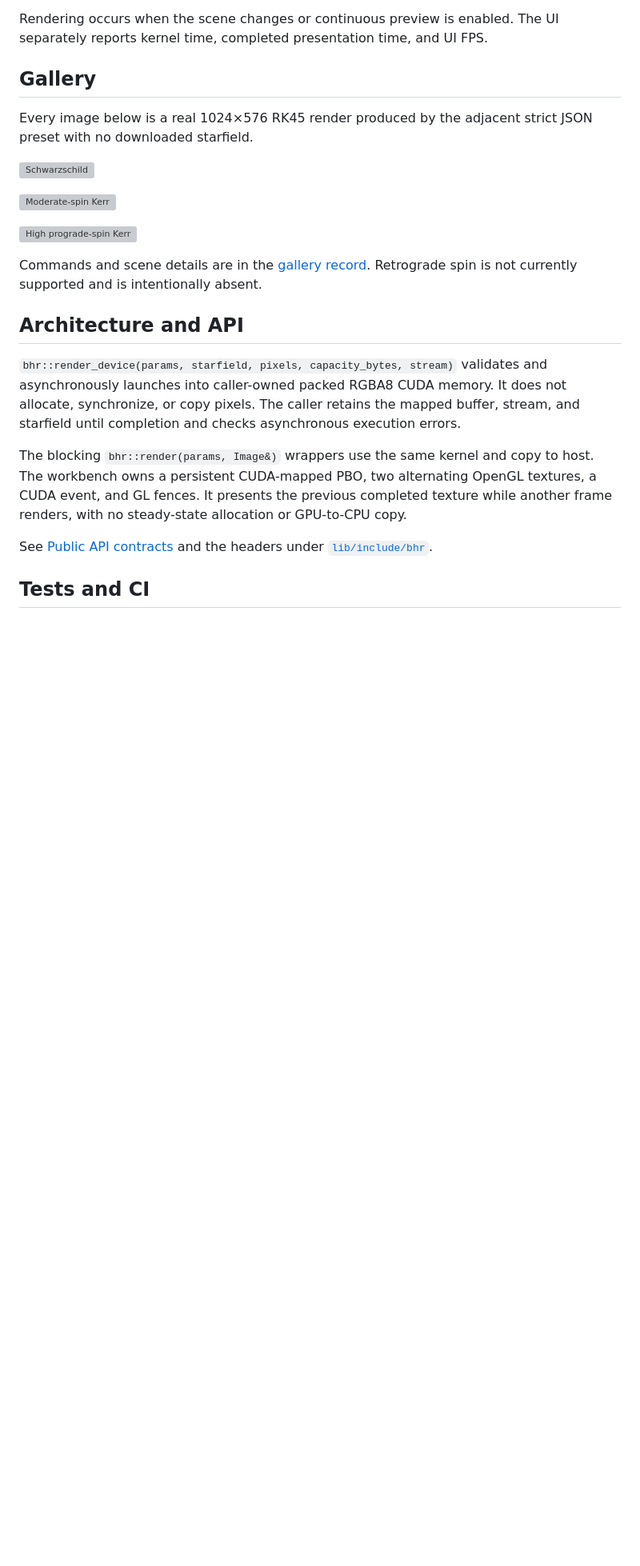
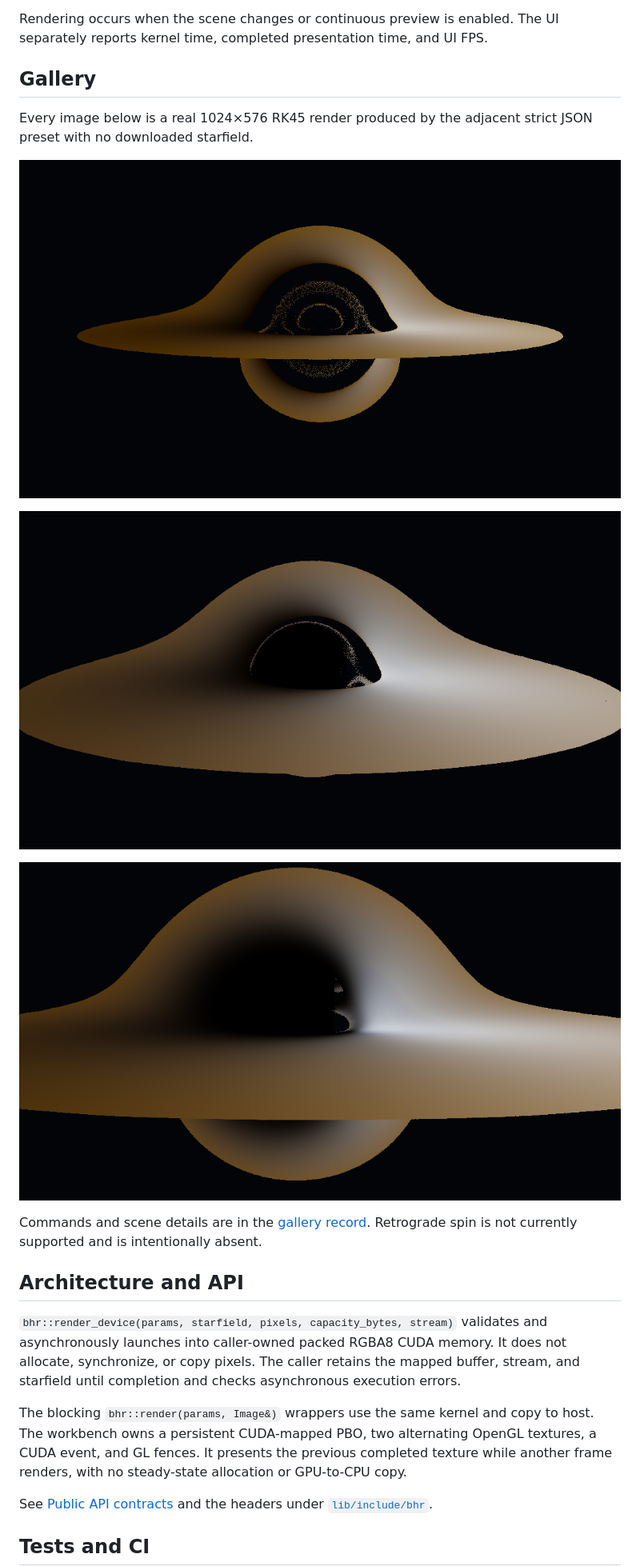
Before and after one commit to Blakethefn/blackhole-renderer, a Markdown page: README.md, the part around the change printed below. Shown: that part at 80% size. Rendered like a GitHub page; pictures changed too: gallery/kerr-high-prograde.png (added), gallery/kerr-moderate.png (added), gallery/schwarzschild.png (added); blank space fills up the shorter version; grey boxes are pictures that could not be loaded.

Commit message:
docs: track gallery outside ignored docs

```diff
--- a/README.md
+++ b/README.md
@@ -299,9 +299,9 @@ UI separately reports kernel time, completed presentation time, and UI FPS.
 Every image below is a real 1024×576 RK45 render produced by the adjacent strict
 JSON preset with no downloaded starfield.
 
-[![Schwarzschild](docs/gallery/schwarzschild.png)](presets/gallery/schwarzschild.json)
+[![Schwarzschild](gallery/schwarzschild.png)](presets/gallery/schwarzschild.json)
 
-[![Moderate-spin Kerr](docs/gallery/kerr-moderate.png)](presets/gallery/kerr-moderate.json)
+[![Moderate-spin Kerr](gallery/kerr-moderate.png)](presets/gallery/kerr-moderate.json)
 
-[![High prograde-spin Kerr](docs/gallery/kerr-high-prograde.png)](presets/gallery/kerr-high-prograde.json)
+[![High prograde-spin Kerr](gallery/kerr-high-prograde.png)](presets/gallery/kerr-high-prograde.json)
 
```
Also changed, not shown: other parts of README.md (+2 -2 lines), gallery/README.md (added, +22 -0 lines), gallery/workbench.png (added), 1 other file.
